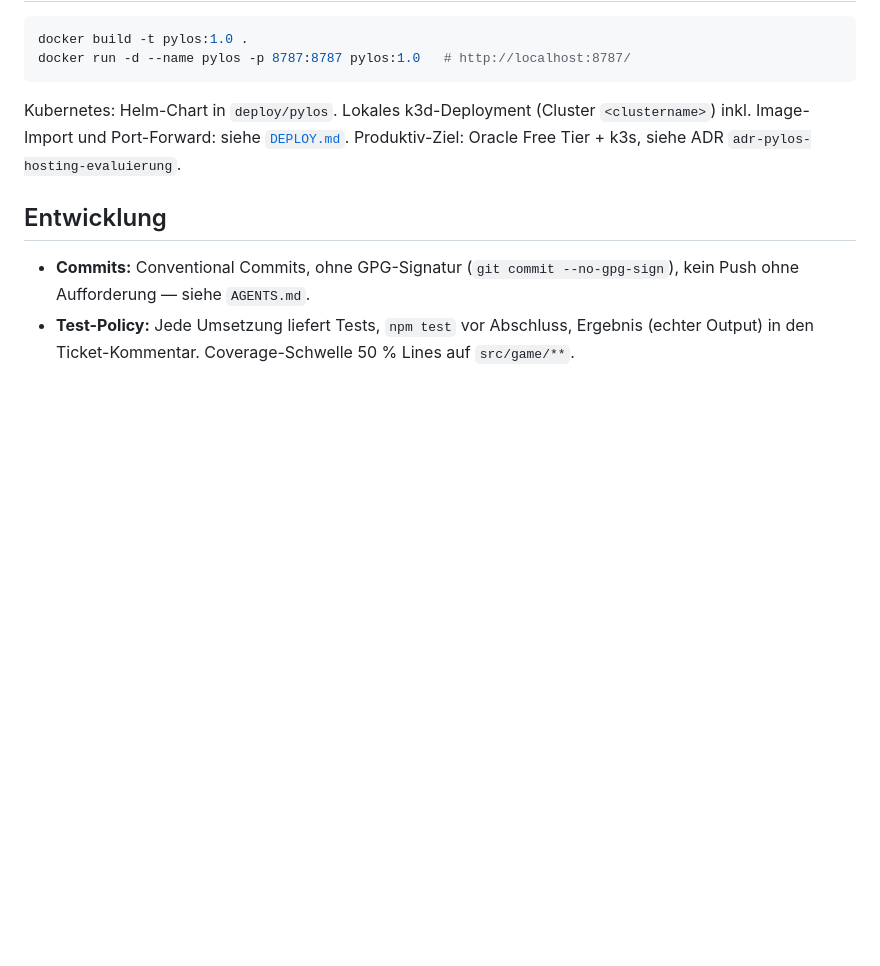
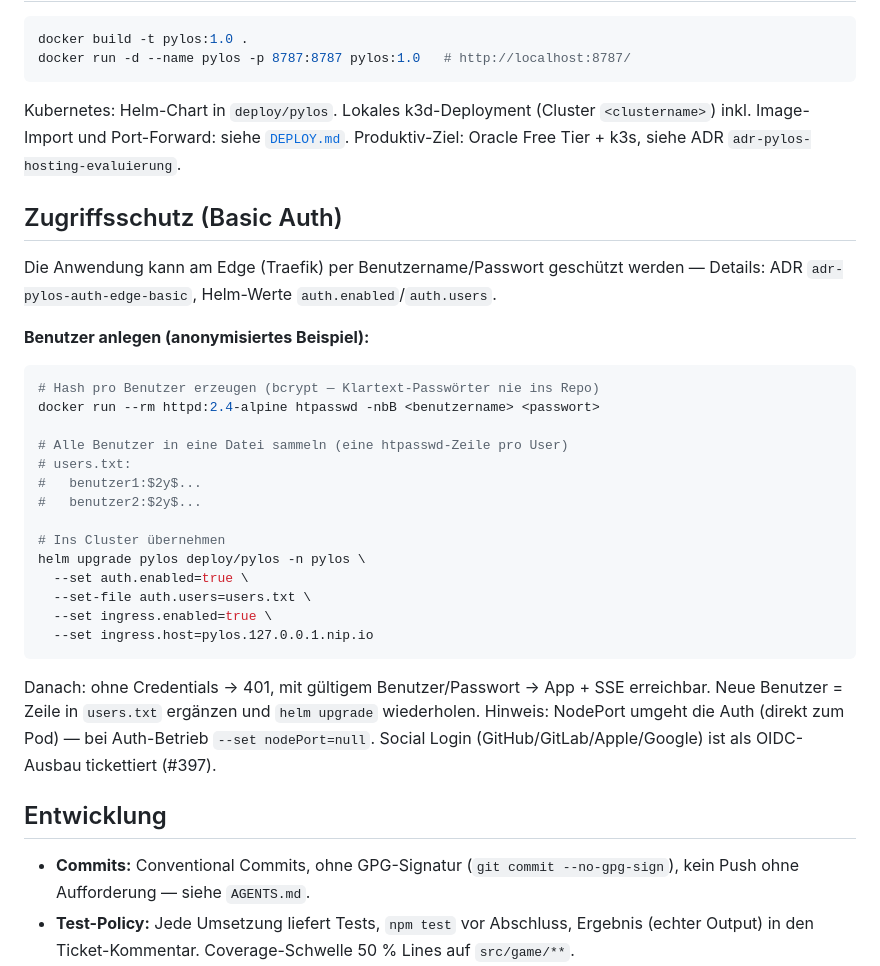
Before and after one commit to ThomasMichael1811/pylos, a Markdown page: README.md, the part around the change. Drawn GitHub-style; blank space fills up the shorter version.

Commit message:
docs: anonymized auth user guide in README

````diff
--- a/README.md
+++ b/README.md
@@ -75,6 +75,31 @@ docker run -d --name pylos -p 8787:8787 pylos:1.0   # http://localhost:8787/
 
 Kubernetes: Helm-Chart in `deploy/pylos`. Lokales k3d-Deployment (Cluster `<clustername>`) inkl. Image-Import und Port-Forward: siehe [`DEPLOY.md`](DEPLOY.md). Produktiv-Ziel: Oracle Free Tier + k3s, siehe ADR `adr-pylos-hosting-evaluierung`.
 
+## Zugriffsschutz (Basic Auth)
+
+Die Anwendung kann am Edge (Traefik) per Benutzername/Passwort geschützt werden — Details: ADR `adr-pylos-auth-edge-basic`, Helm-Werte `auth.enabled`/`auth.users`.
+
+**Benutzer anlegen (anonymisiertes Beispiel):**
+
+```bash
+# Hash pro Benutzer erzeugen (bcrypt — Klartext-Passwörter nie ins Repo)
+docker run --rm httpd:2.4-alpine htpasswd -nbB <benutzername> <passwort>
+
+# Alle Benutzer in eine Datei sammeln (eine htpasswd-Zeile pro User)
+# users.txt:
+#   benutzer1:$2y$...
+#   benutzer2:$2y$...
+
+# Ins Cluster übernehmen
+helm upgrade pylos deploy/pylos -n pylos \
+  --set auth.enabled=true \
+  --set-file auth.users=users.txt \
+  --set ingress.enabled=true \
+  --set ingress.host=pylos.127.0.0.1.nip.io
+```
+
+Danach: ohne Credentials → 401, mit gültigem Benutzer/Passwort → App + SSE erreichbar. Neue Benutzer = Zeile in `users.txt` ergänzen und `helm upgrade` wiederholen. Hinweis: NodePort umgeht die Auth (direkt zum Pod) — bei Auth-Betrieb `--set nodePort=null`. Social Login (GitHub/GitLab/Apple/Google) ist als OIDC-Ausbau tickettiert (#397).
+
 ## Entwicklung
 
 - **Commits:** Conventional Commits, ohne GPG-Signatur (`git commit --no-gpg-sign`), kein Push ohne Aufforderung — siehe `AGENTS.md`.
````
